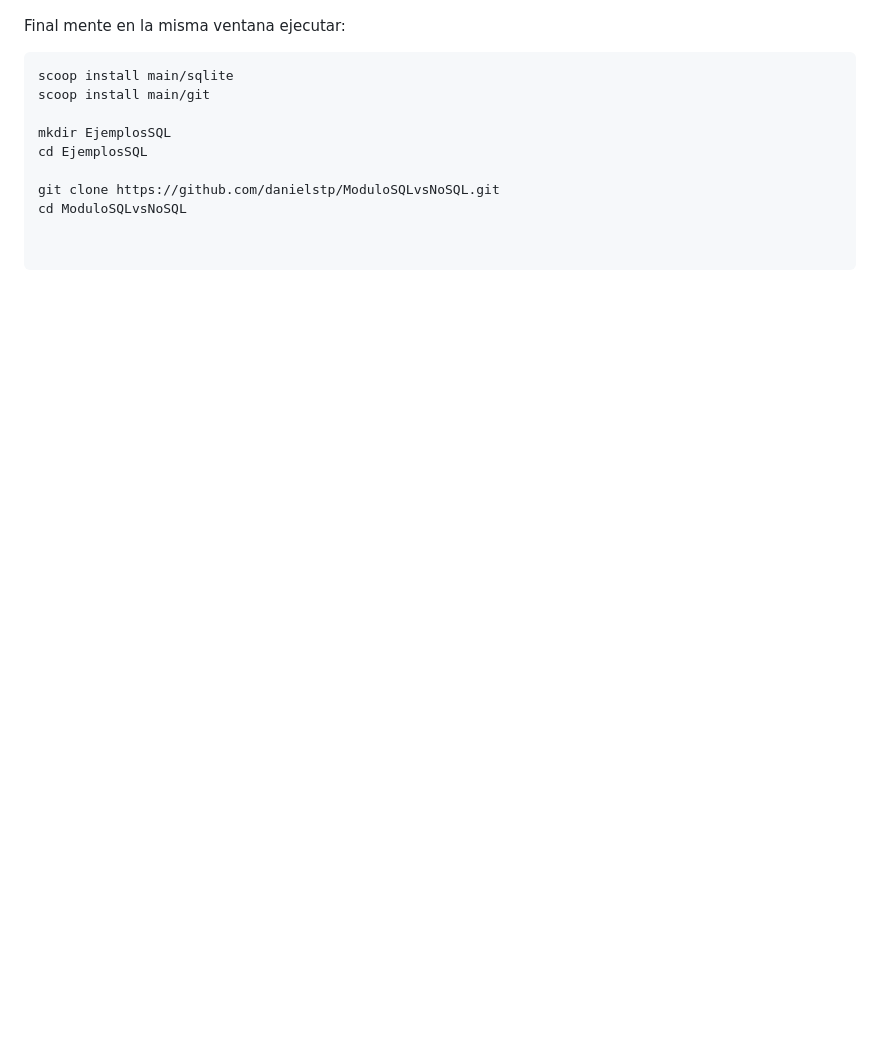
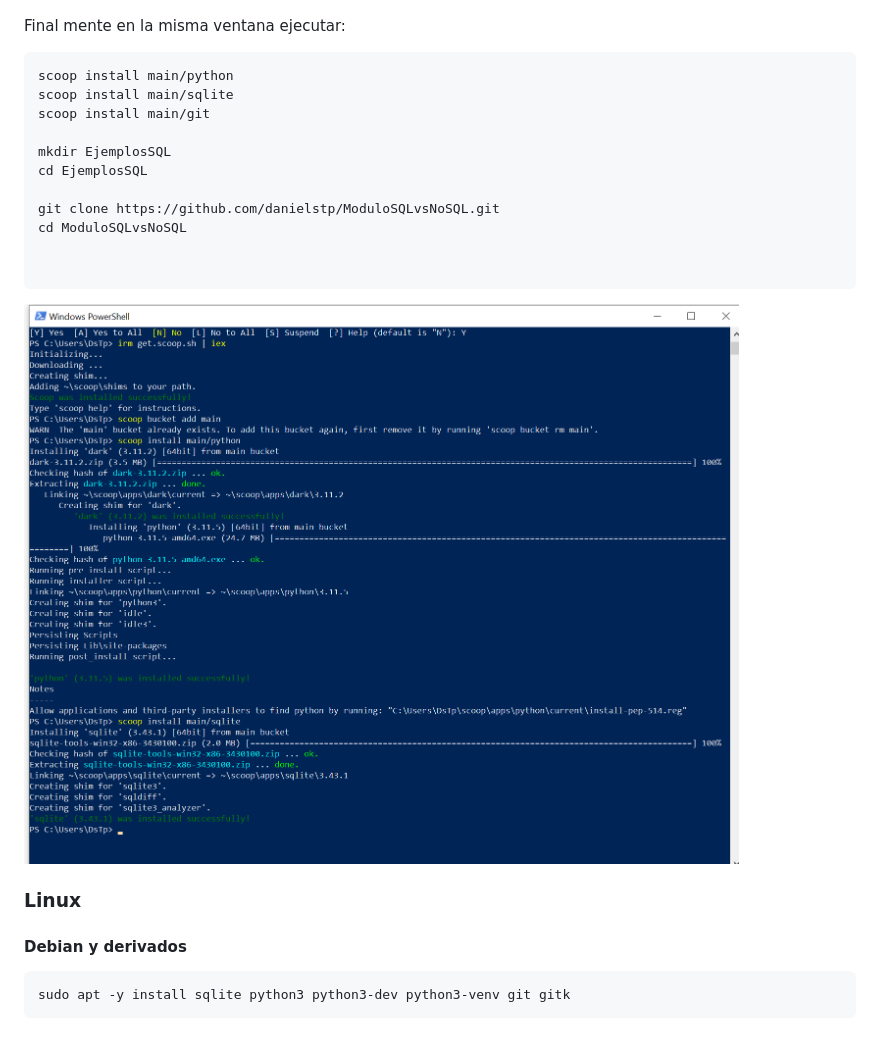
Before and after one commit to danielstp/ModuloSQLvsNoSQL, a Markdown page: README.md, the part around the change. Rendered like a GitHub page; pictures changed too: Imgs/InstalarPythonSQLite.png (added); blank space fills up the shorter version.

Commit message:
pasos para python y para linux derivados de Debian

````diff
--- a/README.md
+++ b/README.md
@@ -23,6 +23,7 @@ irm get.scoop.sh | iex
 Final mente en la misma ventana ejecutar:
 
 ```sh
+scoop install main/python
 scoop install main/sqlite
 scoop install main/git
 
@@ -34,3 +35,14 @@ cd ModuloSQLvsNoSQL
 
 
 ```
+
+![Instalar Python y SQLite](Imgs/InstalarPythonSQLite.png)
+
+
+### Linux
+
+#### Debian y derivados
+
+```sh
+sudo apt -y install sqlite python3 python3-dev python3-venv git gitk
+```
````
